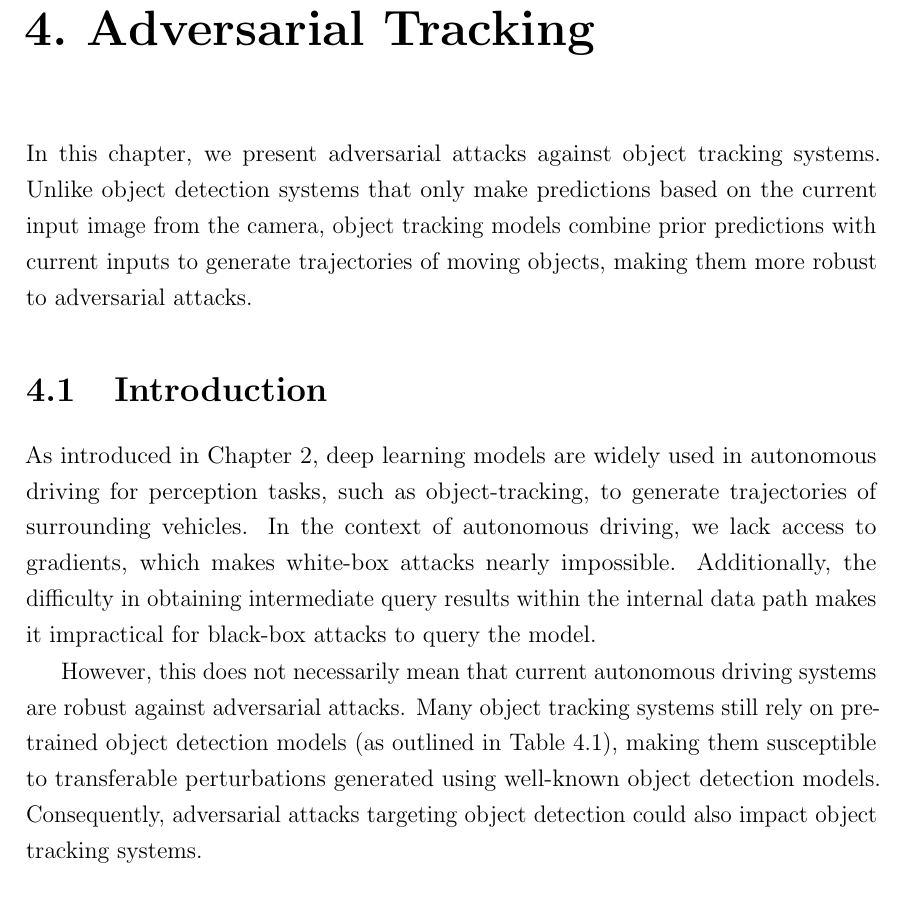
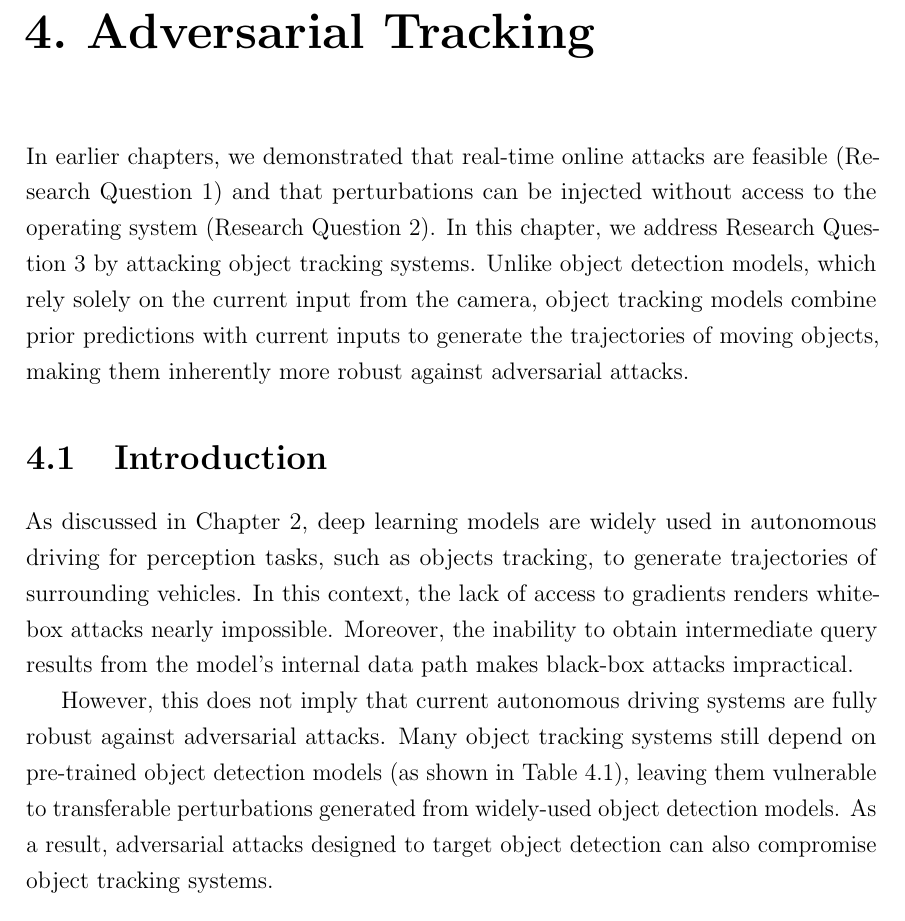
Before and after one commit to wuhanstudio/phd-thesis, a LaTeX thesis (Thesis.tex, which reads ch4/ch4.tex): part of page 92 of 158, cut so that both start at the same text. Compiled offline with pdfLaTeX.

Commit message:
[chapter 4] Add transition

```diff
--- a/ch4/ch4.tex
+++ b/ch4/ch4.tex
@@ -3,14 +3,18 @@
 
 % \newrefsection
 
-In this chapter, we present adversarial attacks against object tracking systems. Unlike object detection systems that only make predictions based on the current input image from the camera, object tracking models combine prior predictions with current inputs to generate trajectories of moving objects, making them more robust to adversarial attacks.
+In earlier chapters, we demonstrated that real-time online attacks are feasible (Research Question 1) and that perturbations can be injected without access to the operating system (Research Question 2). In this chapter, we address Research Question 3 by attacking object tracking systems. Unlike object detection models, which rely solely on the current input from the camera, object tracking models combine prior predictions with current inputs to generate the trajectories of moving objects, making them inherently more robust against adversarial attacks.
 
 \section{Introduction}
 \label{sec:adv_track}
 
-As introduced in Chapter \ref{chpt:driving}, deep learning models are widely used in autonomous driving for perception tasks, such as object-tracking, to generate trajectories of surrounding vehicles. In the context of autonomous driving, we lack access to gradients, which makes white-box attacks nearly impossible. Additionally, the difficulty in obtaining intermediate query results within the internal data path makes it impractical for black-box attacks to query the model.
+As discussed in Chapter \ref{chpt:driving}, deep learning models are widely used in autonomous driving for perception tasks, such as  objects tracking, to generate trajectories of surrounding vehicles. In this context, the lack of access to gradients renders white-box attacks nearly impossible. Moreover, the inability to obtain intermediate query results from the model's internal data path makes black-box attacks impractical.
 
-However, this does not necessarily mean that current autonomous driving systems are robust against adversarial attacks. Many object tracking systems still rely on pre-trained object detection models (as outlined in Table \ref{tab.detection_github}), making them susceptible to transferable perturbations generated using well-known object detection models. Consequently, adversarial attacks targeting object detection could also impact object tracking systems.
+However, this does not imply that current autonomous driving systems are fully robust against adversarial attacks. Many object tracking systems still depend on pre-trained object detection models (as shown in Table \ref{tab.detection_github}), leaving them vulnerable to transferable perturbations generated from widely-used object detection models. As a result, adversarial attacks designed to target object detection can also compromise object tracking systems.
+
+% As introduced in Chapter \ref{chpt:driving}, deep learning models are widely used in autonomous driving for perception tasks, such as object-tracking, to generate trajectories of surrounding vehicles. In the context of autonomous driving, we lack access to gradients, which makes white-box attacks nearly impossible. Additionally, the difficulty in obtaining intermediate query results within the internal data path makes it impractical for black-box attacks to query the model.
+
+% However, this does not necessarily mean that current autonomous driving systems are robust against adversarial attacks. Many object tracking systems still rely on pre-trained object detection models (as outlined in Table \ref{tab.detection_github}), making them susceptible to transferable perturbations generated using well-known object detection models. Consequently, adversarial attacks targeting object detection could also impact object tracking systems.
 
 \begin{table}[H]
 \centering
```
